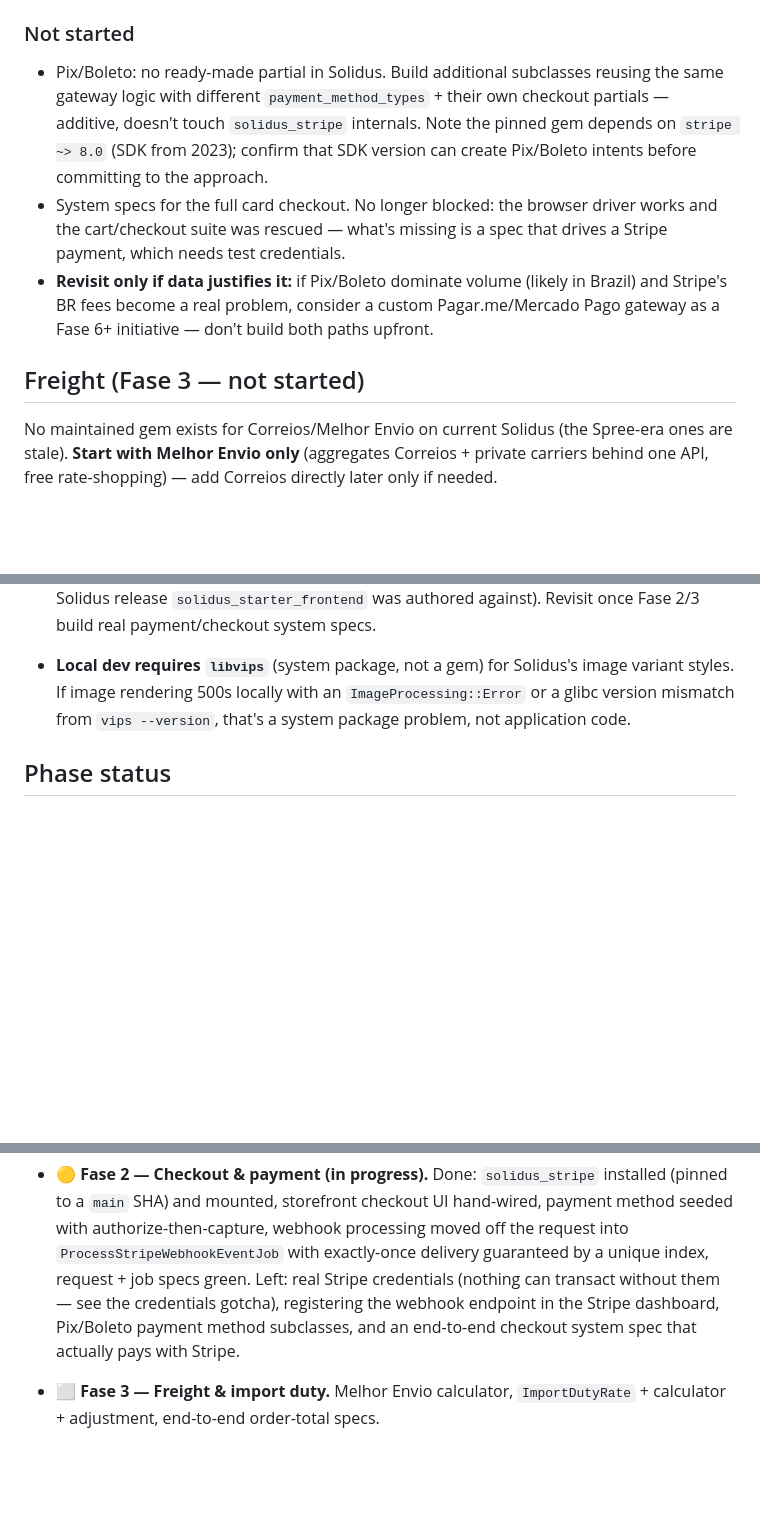
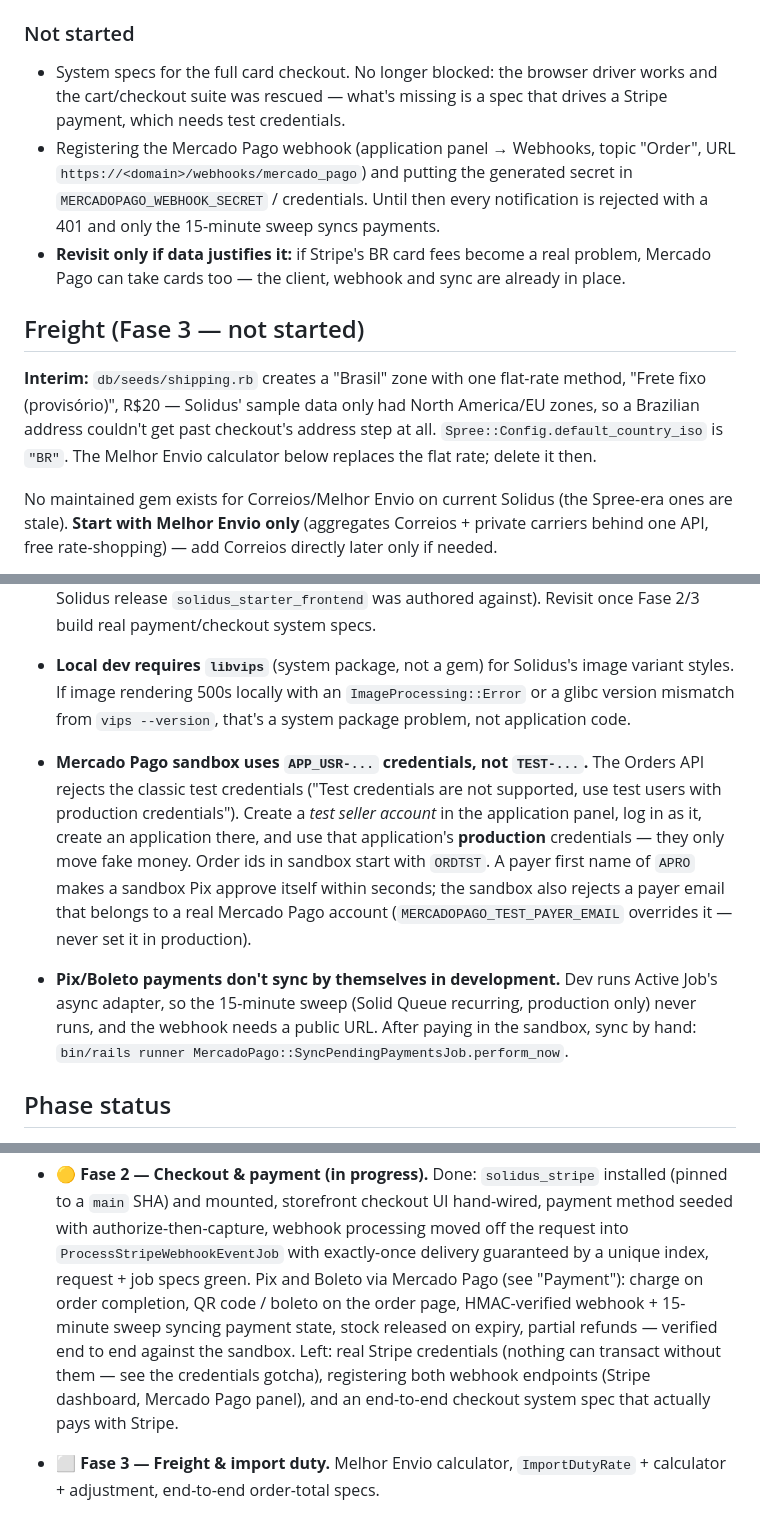
Before and after one commit to brandaochico/ocico-store, a Markdown page: docs/ARCHITECTURE.md, 3 parts joined by grey strips. Rendered like a GitHub page; blank space fills up the shorter version.

```diff
--- a/docs/ARCHITECTURE.md
+++ b/docs/ARCHITECTURE.md
@@ -189,20 +235,25 @@ Registering the endpoint with Stripe is still to do: production URL is
 
 ### Not started
 
-- Pix/Boleto: no ready-made partial in Solidus. Build additional subclasses
-  reusing the same gateway logic with different `payment_method_types` + their
-  own checkout partials — additive, doesn't touch `solidus_stripe` internals.
-  Note the pinned gem depends on `stripe ~> 8.0` (SDK from 2023); confirm that
-  SDK version can create Pix/Boleto intents before committing to the approach.
 - System specs for the full card checkout. No longer blocked: the browser
   driver works and the cart/checkout suite was rescued — what's missing is a
   spec that drives a Stripe payment, which needs test credentials.
-- **Revisit only if data justifies it:** if Pix/Boleto dominate volume (likely
-  in Brazil) and Stripe's BR fees become a real problem, consider a custom
-  Pagar.me/Mercado Pago gateway as a Fase 6+ initiative — don't build both
-  paths upfront.
+- Registering the Mercado Pago webhook (application panel → Webhooks, topic
+  "Order", URL `https://<domain>/webhooks/mercado_pago`) and putting the
+  generated secret in `MERCADOPAGO_WEBHOOK_SECRET` / credentials. Until then
+  every notification is rejected with a 401 and only the 15-minute sweep
+  syncs payments.
+- **Revisit only if data justifies it:** if Stripe's BR card fees become a
+  real problem, Mercado Pago can take cards too — the client, webhook and
+  sync are already in place.
 
 ## Freight (Fase 3 — not started)
+
+**Interim:** `db/seeds/shipping.rb` creates a "Brasil" zone with one flat-rate
+method, "Frete fixo (provisório)", R$20 — Solidus' sample data only had North
+America/EU zones, so a Brazilian address couldn't get past checkout's address
+step at all. `Spree::Config.default_country_iso` is `"BR"`. The Melhor Envio
+calculator below replaces the flat rate; delete it then.
 
 No maintained gem exists for Correios/Melhor Envio on current Solidus (the
 Spree-era ones are stale). **Start with Melhor Envio only** (aggregates
@@ -504,6 +555,21 @@ reasons — worth understanding before changing them:
   image variant styles. If image rendering 500s locally with an
   `ImageProcessing::Error` or a glibc version mismatch from `vips
   --version`, that's a system package problem, not application code.
+- **Mercado Pago sandbox uses `APP_USR-...` credentials, not `TEST-...`.**
+  The Orders API rejects the classic test credentials ("Test credentials are
+  not supported, use test users with production credentials"). Create a
+  *test seller account* in the application panel, log in as it, create an
+  application there, and use that application's **production** credentials —
+  they only move fake money. Order ids in sandbox start with `ORDTST`.
+  A payer first name of `APRO` makes a sandbox Pix approve itself within
+  seconds; the sandbox also rejects a payer email that belongs to a real
+  Mercado Pago account (`MERCADOPAGO_TEST_PAYER_EMAIL` overrides it — never
+  set it in production).
+- **Pix/Boleto payments don't sync by themselves in development.** Dev runs
+  Active Job's async adapter, so the 15-minute sweep (Solid Queue recurring,
+  production only) never runs, and the webhook needs a public URL. After
+  paying in the sandbox, sync by hand:
+  `bin/rails runner MercadoPago::SyncPendingPaymentsJob.perform_now`.
 
 ## Phase status
 
@@ -543,10 +609,14 @@ reasons — worth understanding before changing them:
   authorize-then-capture, webhook processing moved off the request into
   `ProcessStripeWebhookEventJob` with exactly-once delivery guaranteed by a
   unique index, request + job specs green.
+  Pix and Boleto via Mercado Pago (see "Payment"): charge on order
+  completion, QR code / boleto on the order page, HMAC-verified webhook +
+  15-minute sweep syncing payment state, stock released on expiry, partial
+  refunds — verified end to end against the sandbox.
   Left: real Stripe credentials (nothing can transact without them — see the
-  credentials gotcha), registering the webhook endpoint in the Stripe
-  dashboard, Pix/Boleto payment method subclasses, and an end-to-end checkout
-  system spec that actually pays with Stripe.
+  credentials gotcha), registering both webhook endpoints (Stripe dashboard,
+  Mercado Pago panel), and an end-to-end checkout system spec that actually
+  pays with Stripe.
 - ⬜ **Fase 3 — Freight & import duty.** Melhor Envio calculator,
   `ImportDutyRate` + calculator + adjustment, end-to-end order-total specs.
 - ⬜ **Fase 4 — Admin & monetary reporting.** Cash-flow dashboard, import duty
```
Also changed, not shown: other parts of docs/ARCHITECTURE.md (+53 -7 lines), CLAUDE.md (+12 -0 lines).
